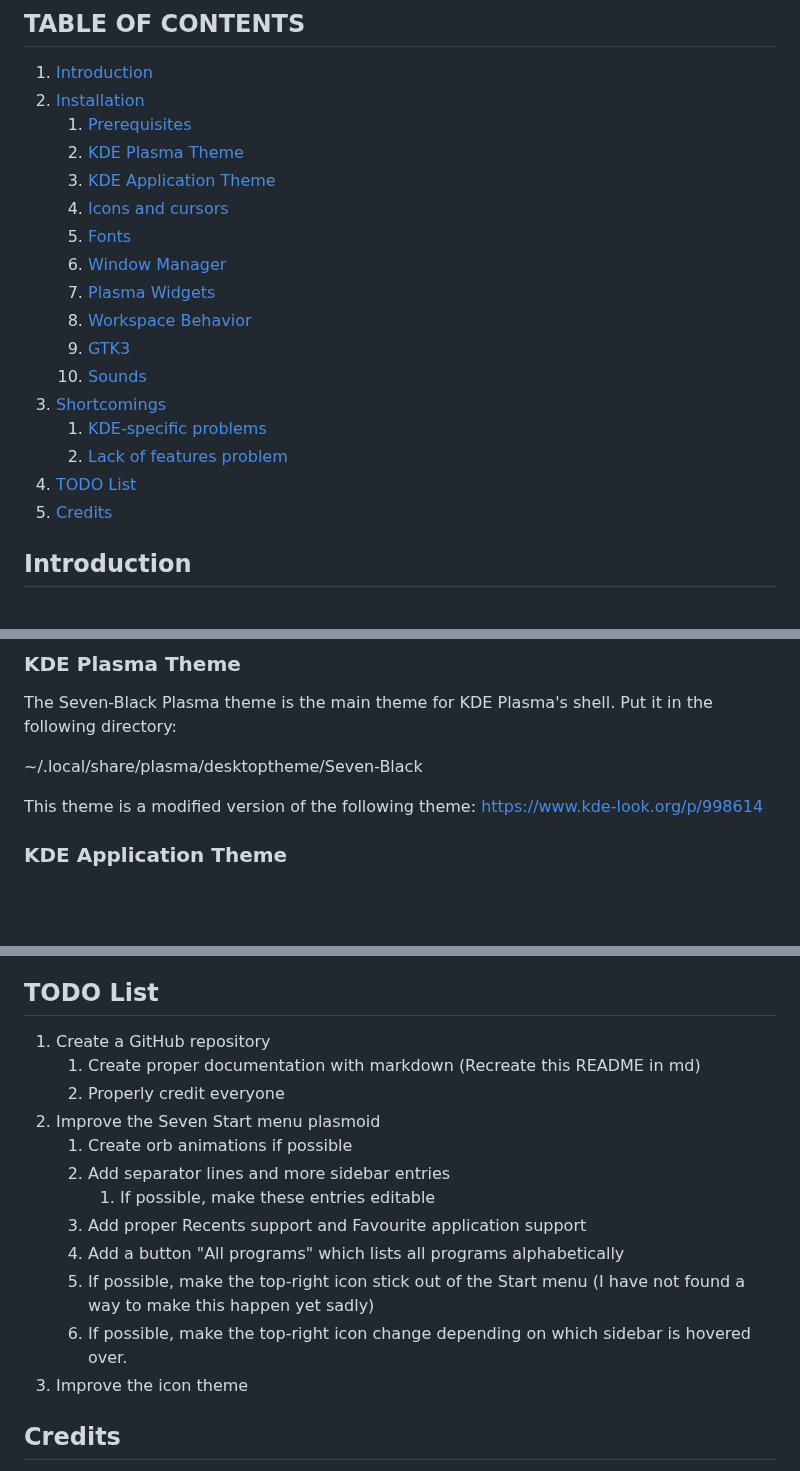
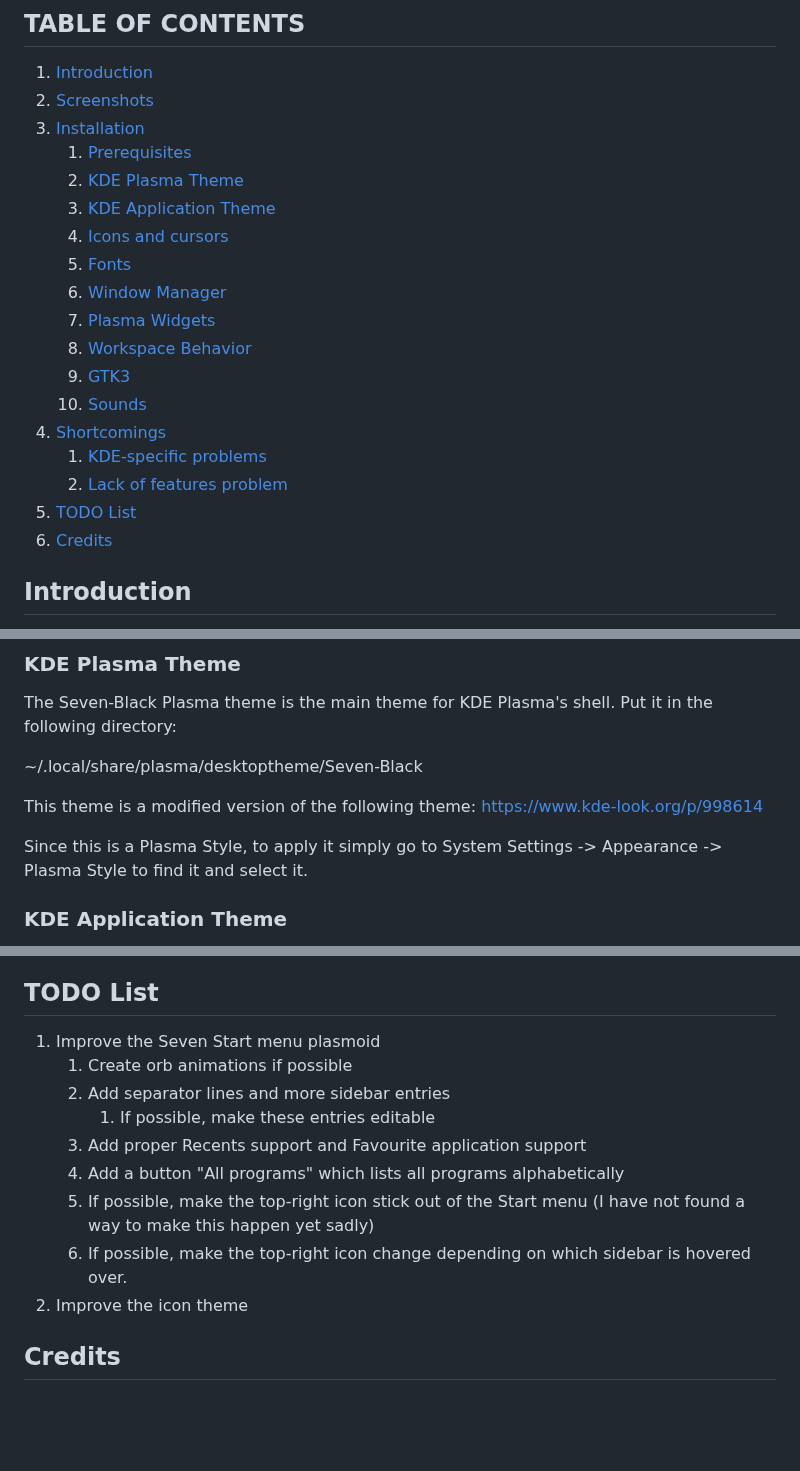
Before and after one commit to aeroshell-desktop/aerothemeplasma, a Markdown page: README.md, 3 parts joined by grey strips. Rendered like a GitHub page; blank space fills up the shorter version.

```diff
--- a/README.md
+++ b/README.md
@@ -2,7 +2,8 @@
 
 ## TABLE OF CONTENTS
 1. [Introduction](#introduction)
-2. [Installation](#installation)
+2. [Screenshots](#screenshots)
+3. [Installation](#installation)
     1. [Prerequisites](#installation)
     2. [KDE Plasma Theme](#plasma-theme)
     3. [KDE Application Theme](#application-theme)
@@ -13,11 +14,11 @@
     8. [Workspace Behavior](#behaviour)
     9. [GTK3](#gtk)
     10. [Sounds](#sounds)
-3. [Shortcomings](#shortcomings)
+4. [Shortcomings](#shortcomings)
     1. [KDE-specific problems](#kde-problems)
     2. [Lack of features problem](#feature-problems)
-4. [TODO List](#todo-list)
-5. [Credits](#credits)
+5. [TODO List](#todo-list)
+6. [Credits](#credits)
 
 
 ## Introduction <a name="introduction"></a>
@@ -62,6 +96,8 @@ The Seven-Black Plasma theme is the main theme for KDE Plasma's shell. Put it in
 ~/.local/share/plasma/desktoptheme/Seven-Black
 
 This theme is a modified version of the following theme: https://www.kde-look.org/p/998614
+
+Since this is a Plasma Style, to apply it simply go to System Settings -> Appearance -> Plasma Style to find it and select it.
 
 ### KDE Application Theme <a name="application-theme"></a>
 
@@ -306,10 +349,7 @@ As for features that are lacking compared to Windows 7, there's a few that I'd l
 
 ## TODO List <a name="todo-list"></a>
 
-1. Create a GitHub repository
-    1. Create proper documentation with markdown (Recreate this README in md)
-    2. Properly credit everyone
-2. Improve the Seven Start menu plasmoid
+1. Improve the Seven Start menu plasmoid
     1. Create orb animations if possible
     2. Add separator lines and more sidebar entries
         1. If possible, make these entries editable
@@ -317,7 +357,7 @@ As for features that are lacking compared to Windows 7, there's a few that I'd l
     4. Add a button "All programs" which lists all programs alphabetically
     5. If possible, make the top-right icon stick out of the Start menu (I have not found a way to make this happen yet sadly)
     6. If possible, make the top-right icon change depending on which sidebar is hovered over.
-3. Improve the icon theme
+2. Improve the icon theme
 
 ## Credits <a name="credits"></a>
 
```
Also changed, not shown: other parts of README.md (+52 -12 lines), Screenshots/Desktop.png (added), Screenshots/Media_Control.png (deleted), Screenshots/Media_Controls.png (added), Screenshots/Notification.png (added), Screenshots/Notifications.png (deleted), Screenshots/Start_Menu.png (added).
